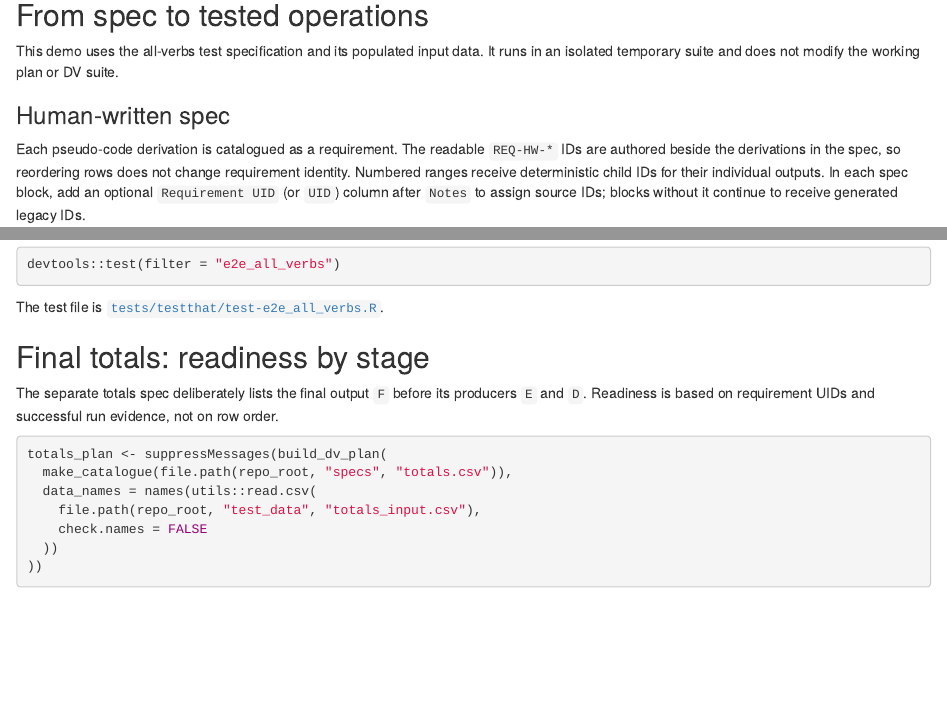
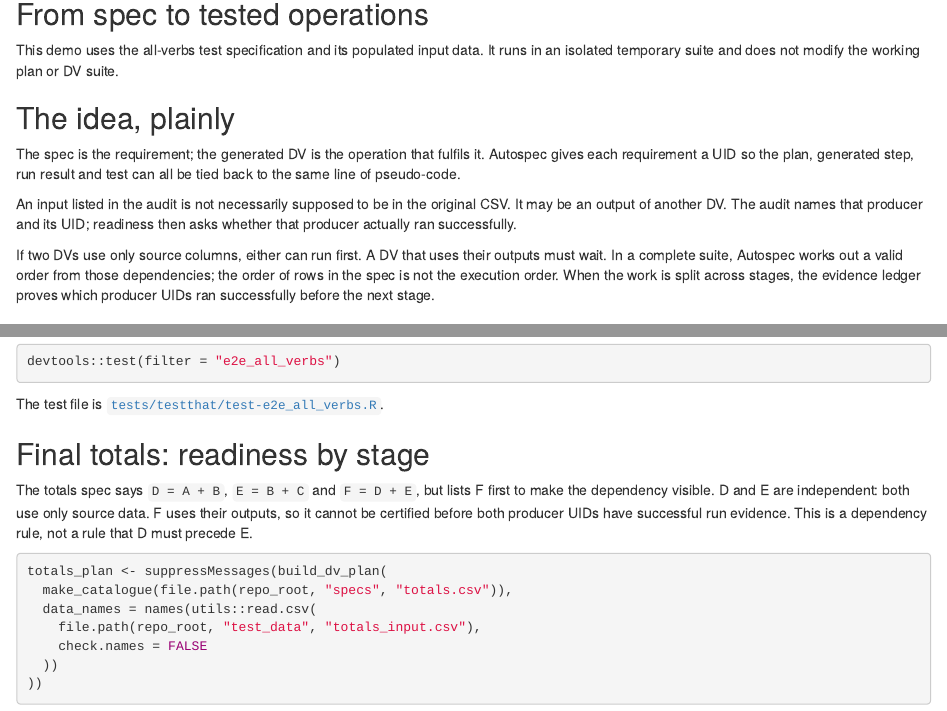
Before and after one commit to MagicSpik3/autospec, an R Markdown document (demos/hello_world.Rmd): the page in a window 1100 px wide, from 140 px down, and a second part further down, joined at a grey line. Rendered offline with R 4.5, knitr and Pandoc, with nearby package versions; some code elsewhere in the file could not run offline.

Commit message:
readme and hello world.

````diff
--- a/demos/hello_world.Rmd
+++ b/demos/hello_world.Rmd
@@ -10,6 +10,22 @@
 This demo uses the all-verbs test specification and its populated input data. It
 runs in an isolated temporary suite and does not modify the working plan or DV
 suite.
+
+## The idea, plainly
+
+The spec is the requirement; the generated DV is the operation that fulfils
+it. Autospec gives each requirement a UID so the plan, generated step, run
+result and test can all be tied back to the same line of pseudo-code.
+
+An input listed in the audit is not necessarily supposed to be in the original
+CSV. It may be an output of another DV. The audit names that producer and its
+UID; readiness then asks whether that producer actually ran successfully.
+
+If two DVs use only source columns, either can run first. A DV that uses their
+outputs must wait. In a complete suite, Autospec works out a valid order from
+those dependencies; the order of rows in the spec is not the execution order.
+When the work is split across stages, the evidence ledger proves which producer
+UIDs ran successfully before the next stage.
 
 ```{r setup, include=FALSE}
 find_project_root <- function(path = getwd()) {
@@ -159,9 +175,11 @@
 
 ## Final totals: readiness by stage
 
-The separate totals spec deliberately lists the final output `F` before its
-producers `E` and `D`. Readiness is based on requirement UIDs and successful
-run evidence, not on row order.
+The totals spec says `D = A + B`, `E = B + C` and `F = D + E`, but lists F
+first to make the dependency visible. D and E are independent: both use only
+source data. F uses their outputs, so it cannot be certified before both
+producer UIDs have successful run evidence. This is a dependency rule, not a
+rule that D must precede E.
 
 ```{r totals-setup}
 totals_plan <- suppressMessages(build_dv_plan(
````
Also changed, not shown: NEXT_SESSION.md (+3 -2 lines), README.md, demos/hello_world.Rmd (17 more changed lines).
